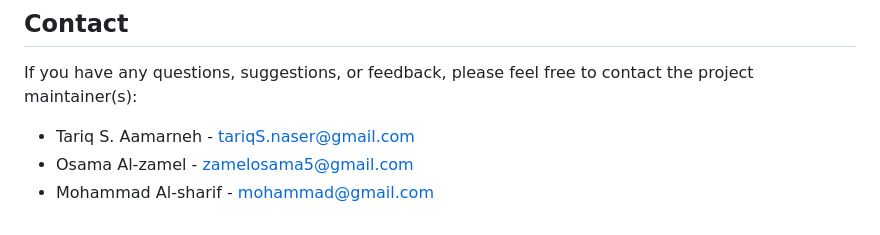
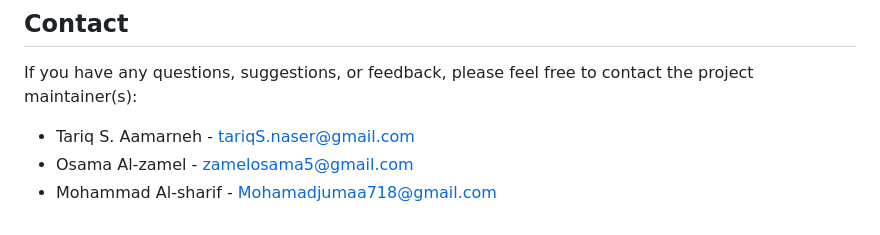
Before and after one commit to tariqamarneh/Twitterize-Jordanian-People, a Markdown page: README.md, the part around the change. Rendered like a GitHub page.

```diff
--- a/README.md
+++ b/README.md
@@ -59,4 +59,4 @@ git checkout -b feature/my-contribution
 If you have any questions, suggestions, or feedback, please feel free to contact the project maintainer(s):
 * Tariq S. Aamarneh - tariqS.naser@gmail.com
 * Osama Al-zamel - zamelosama5@gmail.com
-* Mohammad Al-sharif - mohammad@gmail.com
+* Mohammad Al-sharif - Mohamadjumaa718@gmail.com
```
